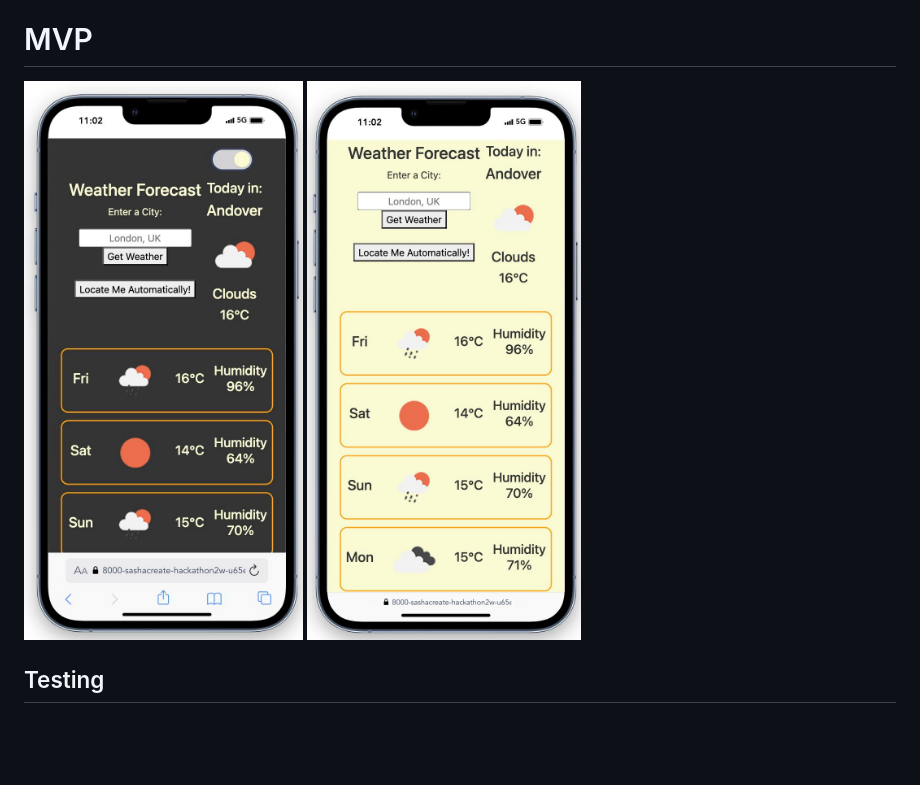
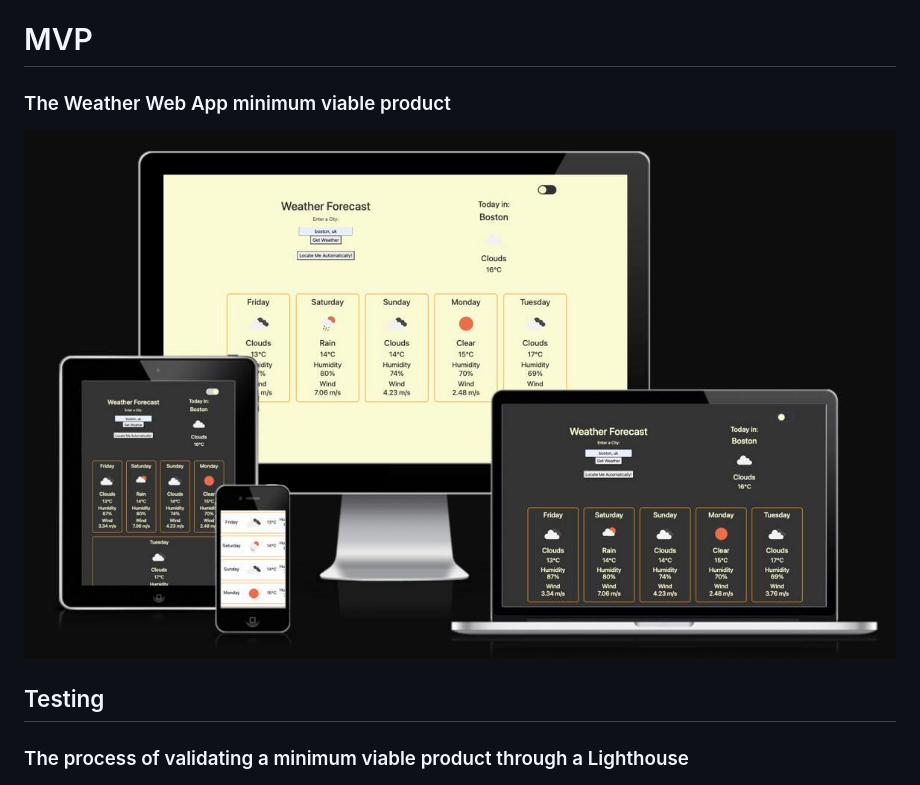
Before and after one commit to Sasha-create/Hackathon_2-weather-app, a Markdown page: README.md, the part around the change. Drawn GitHub-style; pictures changed too: assets/images/mvp-design.jpg (added); blank space fills up the shorter version.

Commit message:
add screenshot with MVP

```diff
--- a/README.md
+++ b/README.md
@@ -82,9 +82,13 @@ Register on the OpenWeatherMap website and get your API key.
 
 # MVP
 
-![dark](assets/images/dark.jpg) ![light](assets/images/light.jpg)
+### The Weather Web App minimum viable product
+
+![dark](assets/images/mvp-design.jpg)
 
 ## Testing
+
+### The process of validating a minimum viable product through a Lighthouse
 
 ![test](assets/images/Screenshot%202024-07-04%20at%2011.02.51.png)
 
```
